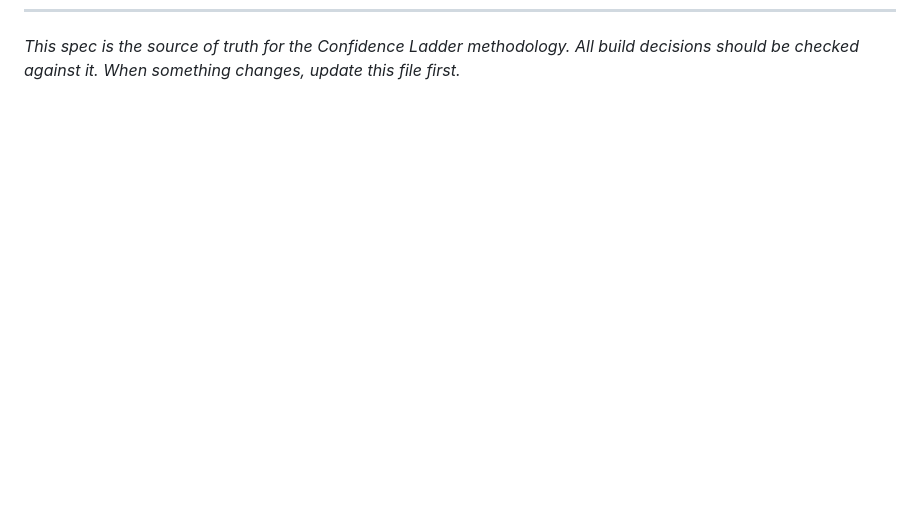
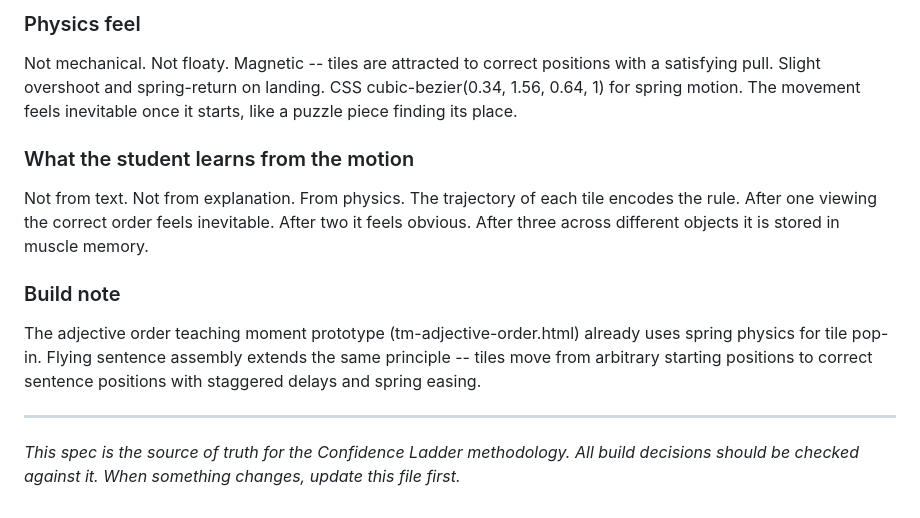
Before and after one commit to redskin106/lesson-a, a Markdown page: micro-lesson/MICRO-LESSON-SPEC.md, the part around one of its changes. Drawn GitHub-style; blank space fills up the shorter version.

```diff
--- a/micro-lesson/MICRO-LESSON-SPEC.md
+++ b/micro-lesson/MICRO-LESSON-SPEC.md
@@ -400 +446,12 @@ Priority order:
+### Physics feel
+Not mechanical. Not floaty. Magnetic -- tiles are attracted to correct positions with a satisfying pull. Slight overshoot and spring-return on landing. CSS cubic-bezier(0.34, 1.56, 0.64, 1) for spring motion. The movement feels inevitable once it starts, like a puzzle piece finding its place.
+
+### What the student learns from the motion
+Not from text. Not from explanation. From physics. The trajectory of each tile encodes the rule. After one viewing the correct order feels inevitable. After two it feels obvious. After three across different objects it is stored in muscle memory.
+
+### Build note
+The adjective order teaching moment prototype (tm-adjective-order.html) already uses spring physics for tile pop-in. Flying sentence assembly extends the same principle -- tiles move from arbitrary starting positions to correct sentence positions with staggered delays and spring easing.
+
+---
+
 *This spec is the source of truth for the Confidence Ladder methodology. All build decisions should be checked against it. When something changes, update this file first.*
```
Also changed, not shown: other parts of micro-lesson/MICRO-LESSON-SPEC.md (+46 -0 lines).
